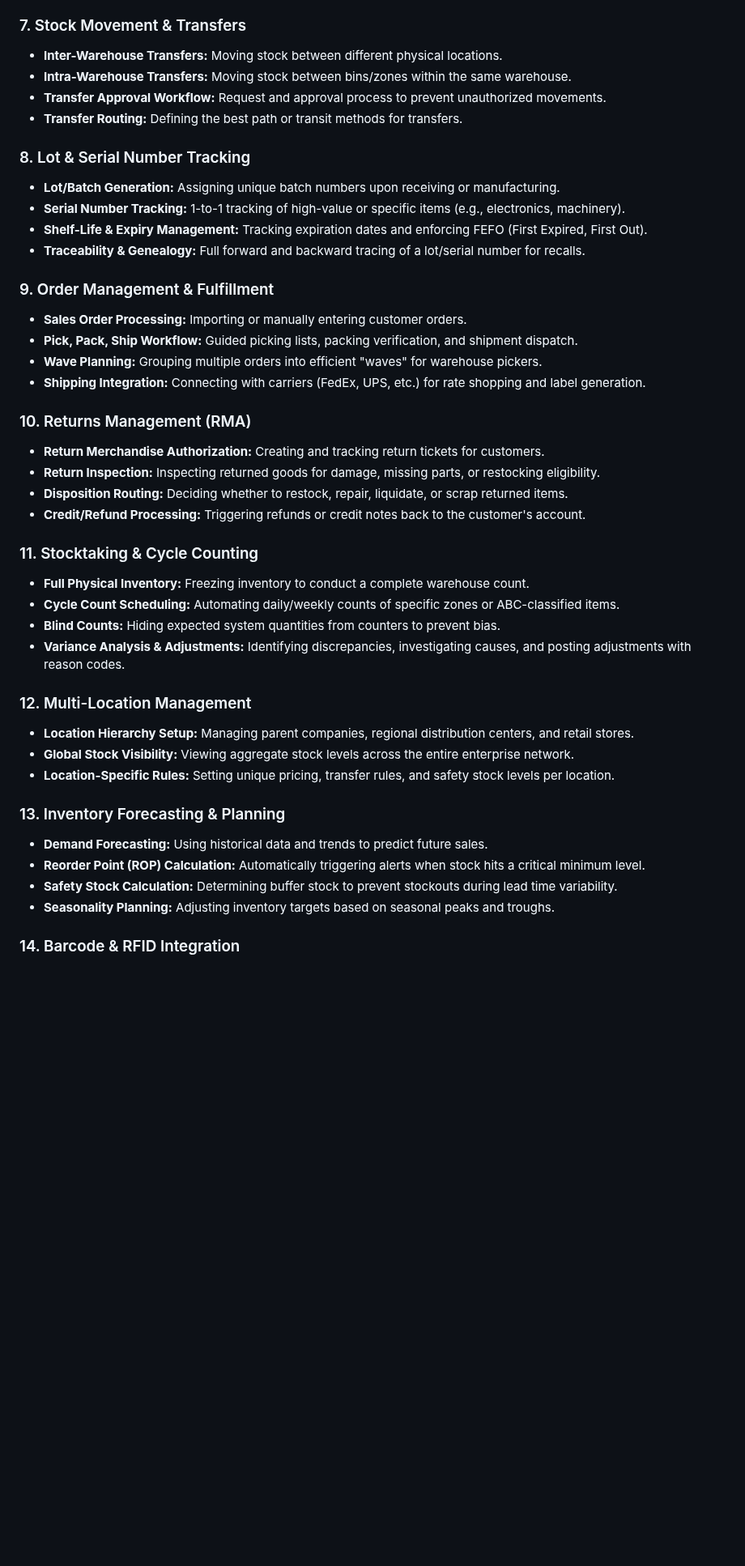
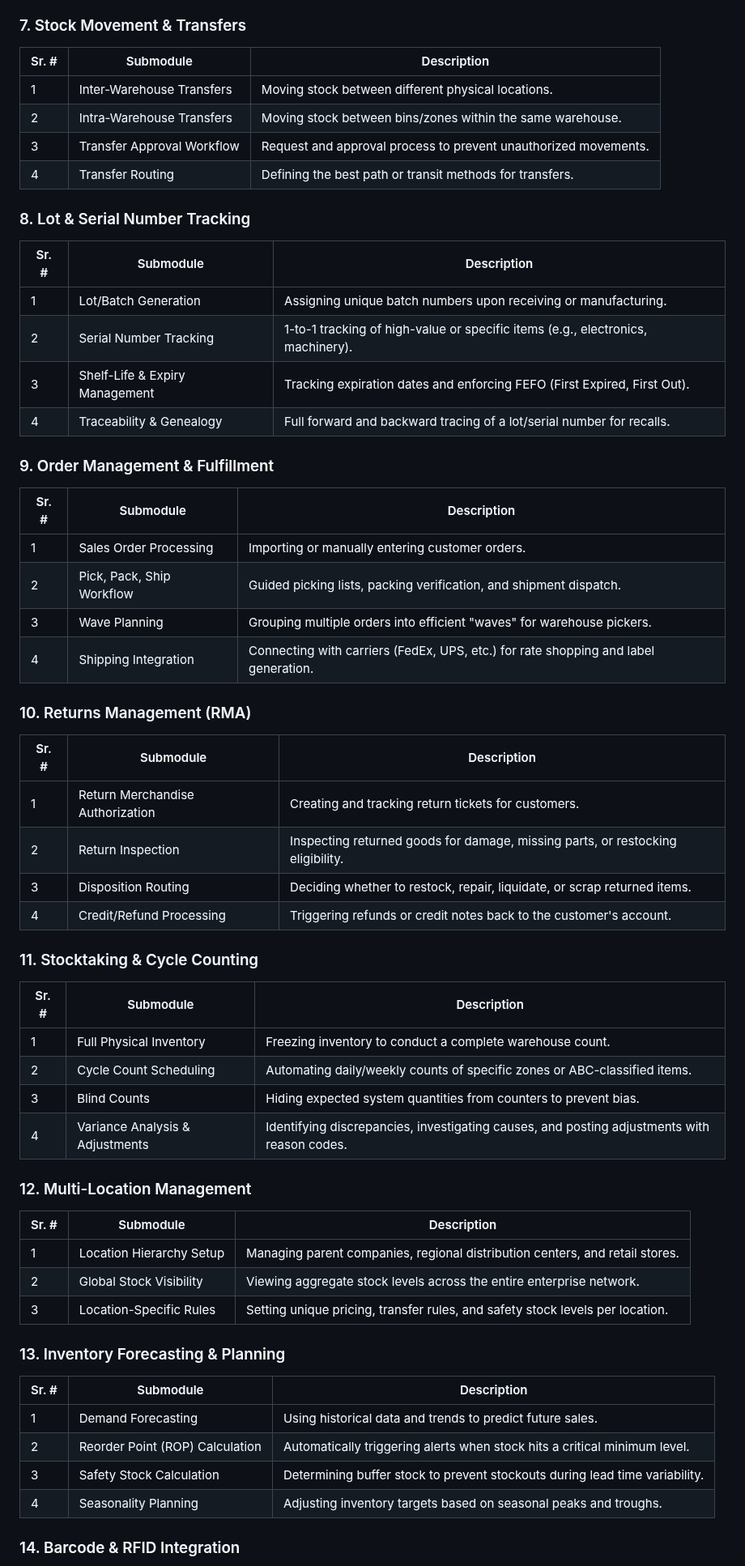
Before and after one commit to mnavaid925/NavIMS, a Markdown page: IMS.md, the part around one of its changes. Shown at 81% size. Rendered like a GitHub page; blank space fills up the shorter version.

Commit message:
Reformat IMS submodules from bullet points to table format

```diff
--- a/IMS.md
+++ b/IMS.md
@@ -39,43 +57,64 @@ Here is a comprehensive breakdown of 20 modules and their sub-modules for a robu
 
 ### 7. Stock Movement & Transfers
-*   **Inter-Warehouse Transfers:** Moving stock between different physical locations.
-*   **Intra-Warehouse Transfers:** Moving stock between bins/zones within the same warehouse.
-*   **Transfer Approval Workflow:** Request and approval process to prevent unauthorized movements.
-*   **Transfer Routing:** Defining the best path or transit methods for transfers.
+
+| Sr. # | Submodule | Description |
+|-------|-----------|-------------|
+| 1 | Inter-Warehouse Transfers | Moving stock between different physical locations. |
+| 2 | Intra-Warehouse Transfers | Moving stock between bins/zones within the same warehouse. |
+| 3 | Transfer Approval Workflow | Request and approval process to prevent unauthorized movements. |
+| 4 | Transfer Routing | Defining the best path or transit methods for transfers. |
 
 ### 8. Lot & Serial Number Tracking
-*   **Lot/Batch Generation:** Assigning unique batch numbers upon receiving or manufacturing.
-*   **Serial Number Tracking:** 1-to-1 tracking of high-value or specific items (e.g., electronics, machinery).
-*   **Shelf-Life & Expiry Management:** Tracking expiration dates and enforcing FEFO (First Expired, First Out).
-*   **Traceability & Genealogy:** Full forward and backward tracing of a lot/serial number for recalls.
+
+| Sr. # | Submodule | Description |
+|-------|-----------|-------------|
+| 1 | Lot/Batch Generation | Assigning unique batch numbers upon receiving or manufacturing. |
+| 2 | Serial Number Tracking | 1-to-1 tracking of high-value or specific items (e.g., electronics, machinery). |
+| 3 | Shelf-Life & Expiry Management | Tracking expiration dates and enforcing FEFO (First Expired, First Out). |
+| 4 | Traceability & Genealogy | Full forward and backward tracing of a lot/serial number for recalls. |
 
 ### 9. Order Management & Fulfillment
-*   **Sales Order Processing:** Importing or manually entering customer orders.
-*   **Pick, Pack, Ship Workflow:** Guided picking lists, packing verification, and shipment dispatch.
-*   **Wave Planning:** Grouping multiple orders into efficient "waves" for warehouse pickers.
-*   **Shipping Integration:** Connecting with carriers (FedEx, UPS, etc.) for rate shopping and label generation.
+
+| Sr. # | Submodule | Description |
+|-------|-----------|-------------|
+| 1 | Sales Order Processing | Importing or manually entering customer orders. |
+| 2 | Pick, Pack, Ship Workflow | Guided picking lists, packing verification, and shipment dispatch. |
+| 3 | Wave Planning | Grouping multiple orders into efficient "waves" for warehouse pickers. |
+| 4 | Shipping Integration | Connecting with carriers (FedEx, UPS, etc.) for rate shopping and label generation. |
 
 ### 10. Returns Management (RMA)
-*   **Return Merchandise Authorization:** Creating and tracking return tickets for customers.
-*   **Return Inspection:** Inspecting returned goods for damage, missing parts, or restocking eligibility.
-*   **Disposition Routing:** Deciding whether to restock, repair, liquidate, or scrap returned items.
-*   **Credit/Refund Processing:** Triggering refunds or credit notes back to the customer's account.
+
+| Sr. # | Submodule | Description |
+|-------|-----------|-------------|
+| 1 | Return Merchandise Authorization | Creating and tracking return tickets for customers. |
+| 2 | Return Inspection | Inspecting returned goods for damage, missing parts, or restocking eligibility. |
+| 3 | Disposition Routing | Deciding whether to restock, repair, liquidate, or scrap returned items. |
+| 4 | Credit/Refund Processing | Triggering refunds or credit notes back to the customer's account. |
 
 ### 11. Stocktaking & Cycle Counting
-*   **Full Physical Inventory:** Freezing inventory to conduct a complete warehouse count.
-*   **Cycle Count Scheduling:** Automating daily/weekly counts of specific zones or ABC-classified items.
-*   **Blind Counts:** Hiding expected system quantities from counters to prevent bias.
-*   **Variance Analysis & Adjustments:** Identifying discrepancies, investigating causes, and posting adjustments with reason codes.
+
+| Sr. # | Submodule | Description |
+|-------|-----------|-------------|
+| 1 | Full Physical Inventory | Freezing inventory to conduct a complete warehouse count. |
+| 2 | Cycle Count Scheduling | Automating daily/weekly counts of specific zones or ABC-classified items. |
+| 3 | Blind Counts | Hiding expected system quantities from counters to prevent bias. |
+| 4 | Variance Analysis & Adjustments | Identifying discrepancies, investigating causes, and posting adjustments with reason codes. |
 
 ### 12. Multi-Location Management
-*   **Location Hierarchy Setup:** Managing parent companies, regional distribution centers, and retail stores.
-*   **Global Stock Visibility:** Viewing aggregate stock levels across the entire enterprise network.
-*   **Location-Specific Rules:** Setting unique pricing, transfer rules, and safety stock levels per location.
+
+| Sr. # | Submodule | Description |
+|-------|-----------|-------------|
+| 1 | Location Hierarchy Setup | Managing parent companies, regional distribution centers, and retail stores. |
+| 2 | Global Stock Visibility | Viewing aggregate stock levels across the entire enterprise network. |
+| 3 | Location-Specific Rules | Setting unique pricing, transfer rules, and safety stock levels per location. |
 
 ### 13. Inventory Forecasting & Planning
-*   **Demand Forecasting:** Using historical data and trends to predict future sales.
-*   **Reorder Point (ROP) Calculation:** Automatically triggering alerts when stock hits a critical minimum level.
-*   **Safety Stock Calculation:** Determining buffer stock to prevent stockouts during lead time variability.
-*   **Seasonality Planning:** Adjusting inventory targets based on seasonal peaks and troughs.
+
+| Sr. # | Submodule | Description |
+|-------|-----------|-------------|
+| 1 | Demand Forecasting | Using historical data and trends to predict future sales. |
+| 2 | Reorder Point (ROP) Calculation | Automatically triggering alerts when stock hits a critical minimum level. |
+| 3 | Safety Stock Calculation | Determining buffer stock to prevent stockouts during lead time variability. |
+| 4 | Seasonality Planning | Adjusting inventory targets based on seasonal peaks and troughs. |
 
 ### 14. Barcode & RFID Integration
```
Also changed, not shown: other parts of IMS.md (+92 -53 lines).
